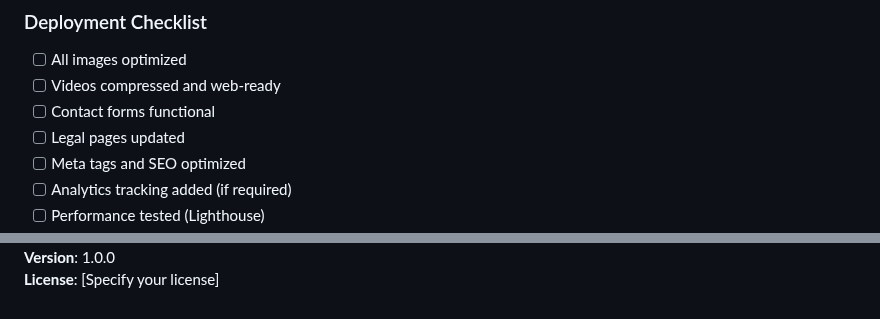
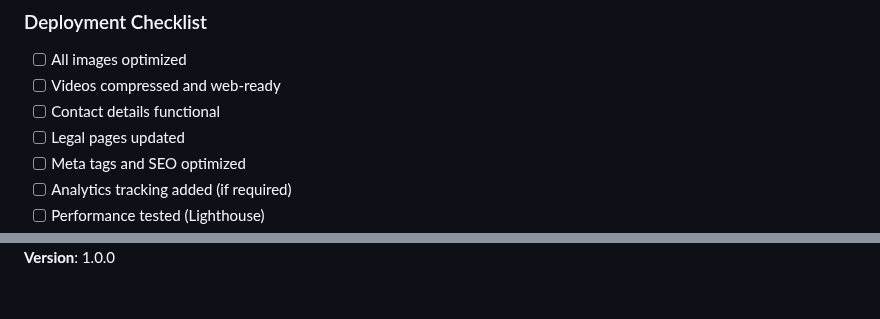
Before and after one commit to ash-3d/CITB4_Website, a Markdown page: README.md, 2 parts joined by grey strips. Drawn GitHub-style.

```diff
--- a/README.md
+++ b/README.md
@@ -216,7 +215,7 @@ uv run --python 3.13 src/serve.py
 ### Deployment Checklist
 - [ ] All images optimized
 - [ ] Videos compressed and web-ready
-- [ ] Contact forms functional
+- [ ] Contact details functional
 - [ ] Legal pages updated
 - [ ] Meta tags and SEO optimized
 - [ ] Analytics tracking added (if required)
@@ -295,2 +289 @@ For technical questions or support regarding this website:
 **Version**: 1.0.0
-**License**: [Specify your license]
```
Also changed, not shown: other parts of README.md (+3 -9 lines).
